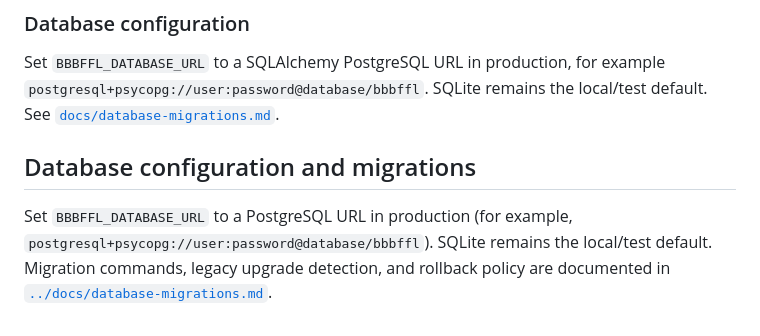
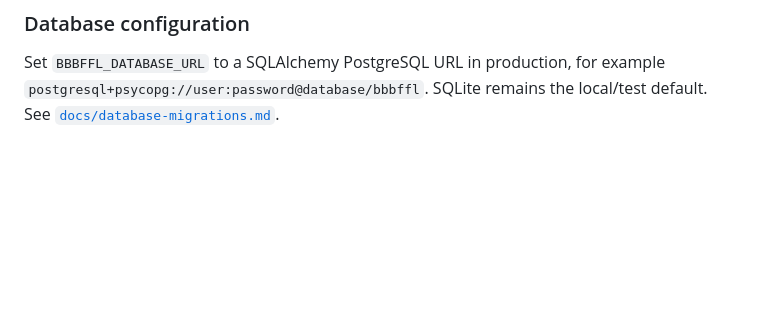
Before and after one commit to JustPlausible/BBBFFL_Scoring, a Markdown page: bbbffl_app/README.md, the part around the change. Drawn GitHub-style; blank space fills up the shorter version.

Commit message:
docs: consolidate database migration guidance

```diff
--- a/bbbffl_app/README.md
+++ b/bbbffl_app/README.md
@@ -289,7 +289,3 @@ policy, and CI expectations.
 Set `BBBFFL_DATABASE_URL` to a SQLAlchemy PostgreSQL URL in production, for
 example `postgresql+psycopg://user:password@database/bbbffl`. SQLite remains
 the local/test default. See [`docs/database-migrations.md`](docs/database-migrations.md).
-
-## Database configuration and migrations
-
-Set `BBBFFL_DATABASE_URL` to a PostgreSQL URL in production (for example, `postgresql+psycopg://user:password@database/bbbffl`). SQLite remains the local/test default. Migration commands, legacy upgrade detection, and rollback policy are documented in [`../docs/database-migrations.md`](../docs/database-migrations.md).
```
